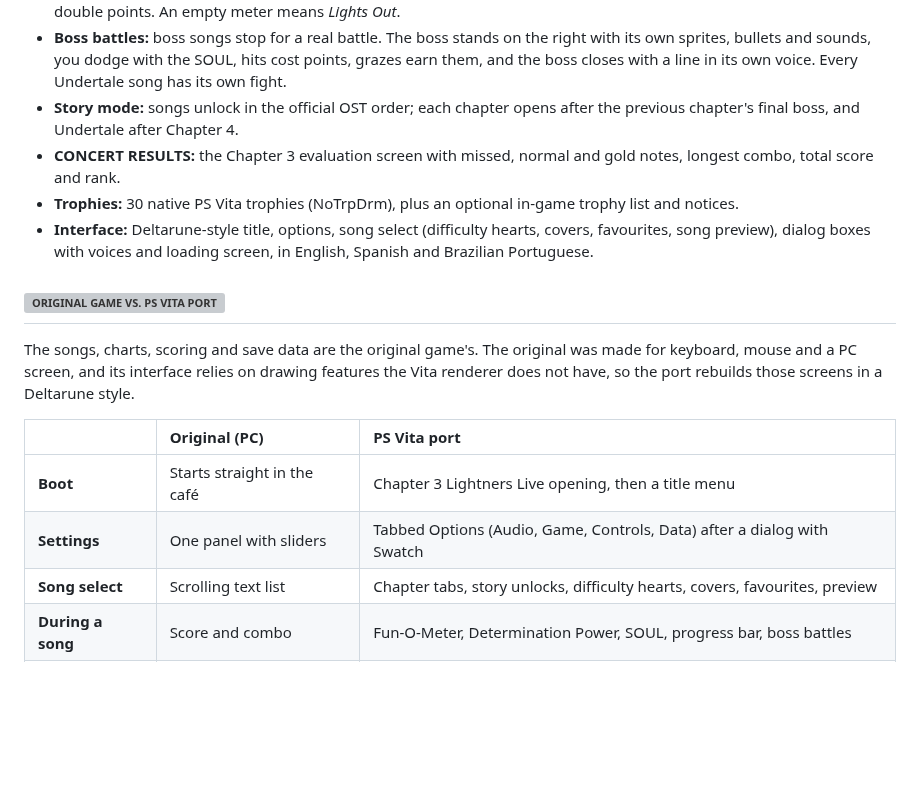
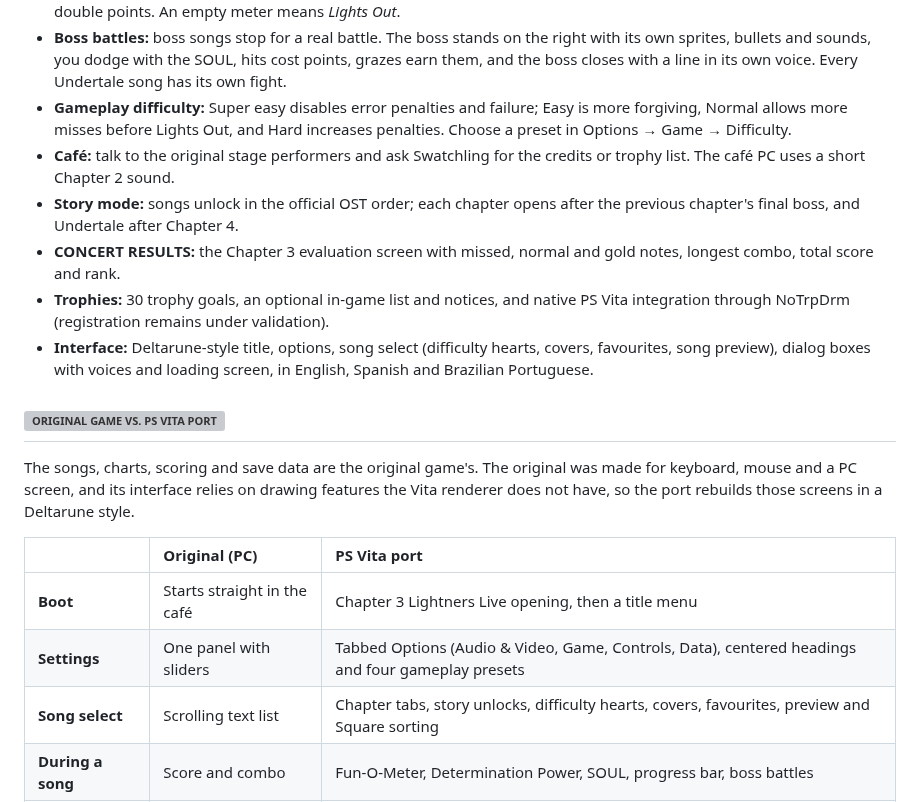
Before and after one commit to WolffsRoom/DeltaruneLightnersVita, a Markdown page: README.md, the part around one of its changes. GitHub-like rendering; blank space fills up the shorter version; grey boxes are pictures that could not be loaded.

```diff
--- a/README.md
+++ b/README.md
@@ -253,9 +267,11 @@ Select a screenshot to open its full-size image directly.
 - **The show:** every song opens on the Chapter 3 stage, with the band in silhouette, spotlights, the crowd and Tenna announcing the song.
 - **Fun-O-Meter and Determination Power:** good playing fills the Chapter 3 meter; press Square for glowing notes and double points. An empty meter means *Lights Out*.
 - **Boss battles:** boss songs stop for a real battle. The boss stands on the right with its own sprites, bullets and sounds, you dodge with the SOUL, hits cost points, grazes earn them, and the boss closes with a line in its own voice. Every Undertale song has its own fight.
+- **Gameplay difficulty:** Super easy disables error penalties and failure; Easy is more forgiving, Normal allows more misses before Lights Out, and Hard increases penalties. Choose a preset in Options → Game → Difficulty.
+- **Café:** talk to the original stage performers and ask Swatchling for the credits or trophy list. The café PC uses a short Chapter 2 sound.
 - **Story mode:** songs unlock in the official OST order; each chapter opens after the previous chapter's final boss, and Undertale after Chapter 4.
 - **CONCERT RESULTS:** the Chapter 3 evaluation screen with missed, normal and gold notes, longest combo, total score and rank.
-- **Trophies:** 30 native PS Vita trophies (NoTrpDrm), plus an optional in-game trophy list and notices.
+- **Trophies:** 30 trophy goals, an optional in-game list and notices, and native PS Vita integration through NoTrpDrm (registration remains under validation).
 - **Interface:** Deltarune-style title, options, song select (difficulty hearts, covers, favourites, song preview), dialog boxes with voices and loading screen, in English, Spanish and Brazilian Portuguese.
 
 <a id="original-game-vs-ps-vita-port"></a>
@@ -269,8 +285,8 @@ The songs, charts, scoring and save data are the original game's. The original w
 | | Original (PC) | PS Vita port |
 | :--- | :--- | :--- |
 | **Boot** | Starts straight in the café | Chapter 3 Lightners Live opening, then a title menu |
-| **Settings** | One panel with sliders | Tabbed Options (Audio, Game, Controls, Data) after a dialog with Swatch |
-| **Song select** | Scrolling text list | Chapter tabs, story unlocks, difficulty hearts, covers, favourites, preview |
+| **Settings** | One panel with sliders | Tabbed Options (Audio & Video, Game, Controls, Data), centered headings and four gameplay presets |
+| **Song select** | Scrolling text list | Chapter tabs, story unlocks, difficulty hearts, covers, favourites, preview and Square sorting |
 | **During a song** | Score and combo | Fun-O-Meter, Determination Power, SOUL, progress bar, boss battles |
 | **End of a song** | Score text | CONCERT RESULTS with rank, Retry / Café / Next song |
 | **Languages** | English | English, Spanish and Brazilian Portuguese |
```
Also changed, not shown: other parts of README.md (+18 -4 lines), docs/PORT_STATUS.md (+17 -6 lines), assets/control-layout.png, assets/screenshots/game_options.png (added), assets/screenshots/options.png, assets/screenshots/results.png, assets/screenshots/song_select.png, assets/screenshots/stage_chat.png (added), 4 other files.
